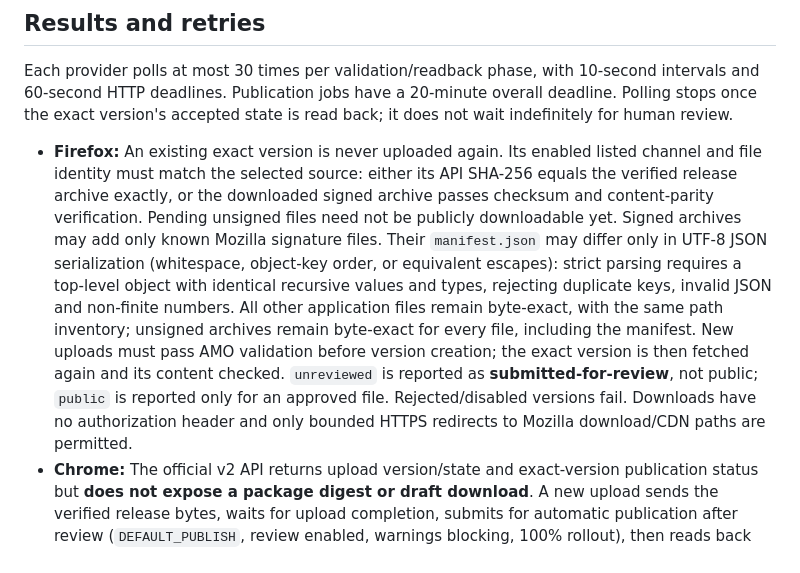
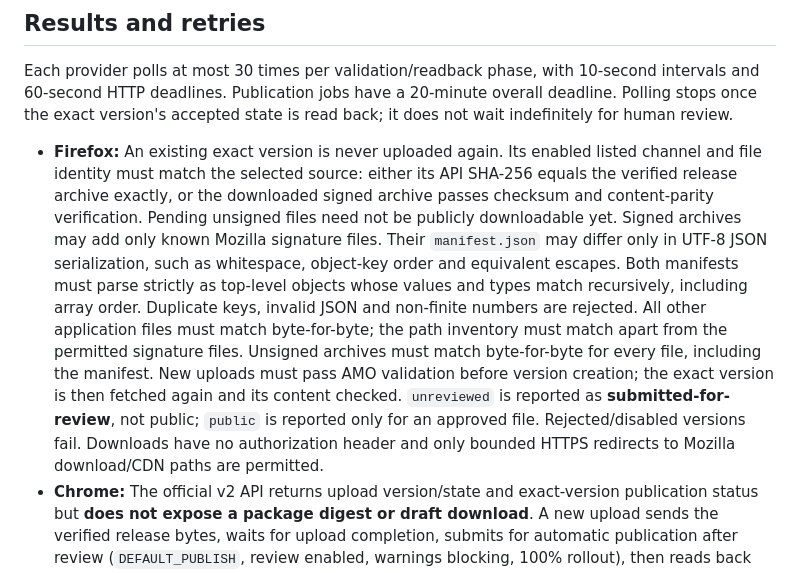
Before and after one commit to AlbertoOS/tab-triage-dashboard, a Markdown page: STORE_PUBLISHING.md, the part around the change. GitHub-like rendering.

Commit message:
docs(firefox): clarify signed manifest parity guarantees

```diff
--- a/STORE_PUBLISHING.md
+++ b/STORE_PUBLISHING.md
@@ -69,7 +69,9 @@ Both credential jobs and their verification jobs require `workflow_dispatch`, br
 
 Each provider polls at most 30 times per validation/readback phase, with 10-second intervals and 60-second HTTP deadlines. Publication jobs have a 20-minute overall deadline. Polling stops once the exact version's accepted state is read back; it does not wait indefinitely for human review.
 
-- **Firefox:** An existing exact version is never uploaded again. Its enabled listed channel and file identity must match the selected source: either its API SHA-256 equals the verified release archive exactly, or the downloaded signed archive passes checksum and content-parity verification. Pending unsigned files need not be publicly downloadable yet. Signed archives may add only known Mozilla signature files. Their `manifest.json` may differ only in UTF-8 JSON serialization (whitespace, object-key order, or equivalent escapes): strict parsing requires a top-level object with identical recursive values and types, rejecting duplicate keys, invalid JSON and non-finite numbers. All other application files remain byte-exact, with the same path inventory; unsigned archives remain byte-exact for every file, including the manifest. New uploads must pass AMO validation before version creation; the exact version is then fetched again and its content checked. `unreviewed` is reported as **submitted-for-review**, not public; `public` is reported only for an approved file. Rejected/disabled versions fail. Downloads have no authorization header and only bounded HTTPS redirects to Mozilla download/CDN paths are permitted.
+- **Firefox:** An existing exact version is never uploaded again. Its enabled listed channel and file identity must match the selected source: either its API SHA-256 equals the verified release archive exactly, or the downloaded signed archive passes checksum and content-parity verification. Pending unsigned files need not be publicly downloadable yet.
+  Signed archives may add only known Mozilla signature files. Their `manifest.json` may differ only in UTF-8 JSON serialization, such as whitespace, object-key order and equivalent escapes. Both manifests must parse strictly as top-level objects whose values and types match recursively, including array order. Duplicate keys, invalid JSON and non-finite numbers are rejected. All other application files must match byte-for-byte; the path inventory must match apart from the permitted signature files. Unsigned archives must match byte-for-byte for every file, including the manifest.
+  New uploads must pass AMO validation before version creation; the exact version is then fetched again and its content checked. `unreviewed` is reported as **submitted-for-review**, not public; `public` is reported only for an approved file. Rejected/disabled versions fail. Downloads have no authorization header and only bounded HTTPS redirects to Mozilla download/CDN paths are permitted.
 - **Chrome:** The official v2 API returns upload version/state and exact-version publication status but **does not expose a package digest or draft download**. A new upload sends the verified release bytes, waits for upload completion, submits for automatic publication after review (`DEFAULT_PUBLISH`, review enabled, warnings blocking, 100% rollout), then reads back the exact item and version. `PENDING_REVIEW`, `STAGED`, `PUBLISHED` and `PUBLISHED_TO_TESTERS` remain distinct. Tester-only availability is reported as `published-to-testers`, not public. Published visibility remains whatever the dashboard configured.
 - **Conservative Chrome retry:** An already submitted/published equal version is not proof of package identity. The workflow fails without reuploading or claiming success, including rejected/cancelled equal versions. A previous rejected/cancelled submission does not block a different corrected version; active (`PENDING_REVIEW`, `STAGED`) or unknown submission states do. An in-progress upload or a policy warning/takedown also stops publication. After an interrupted upload, the API can reject a repeated draft version; the workflow never cancels or replaces that draft to get around the conflict. Inspect/reconcile the exact package in the dashboard rather than blindly retrying or bumping the version to evade the check. This deliberate failure avoids unverifiable idempotency claims.
 
```
